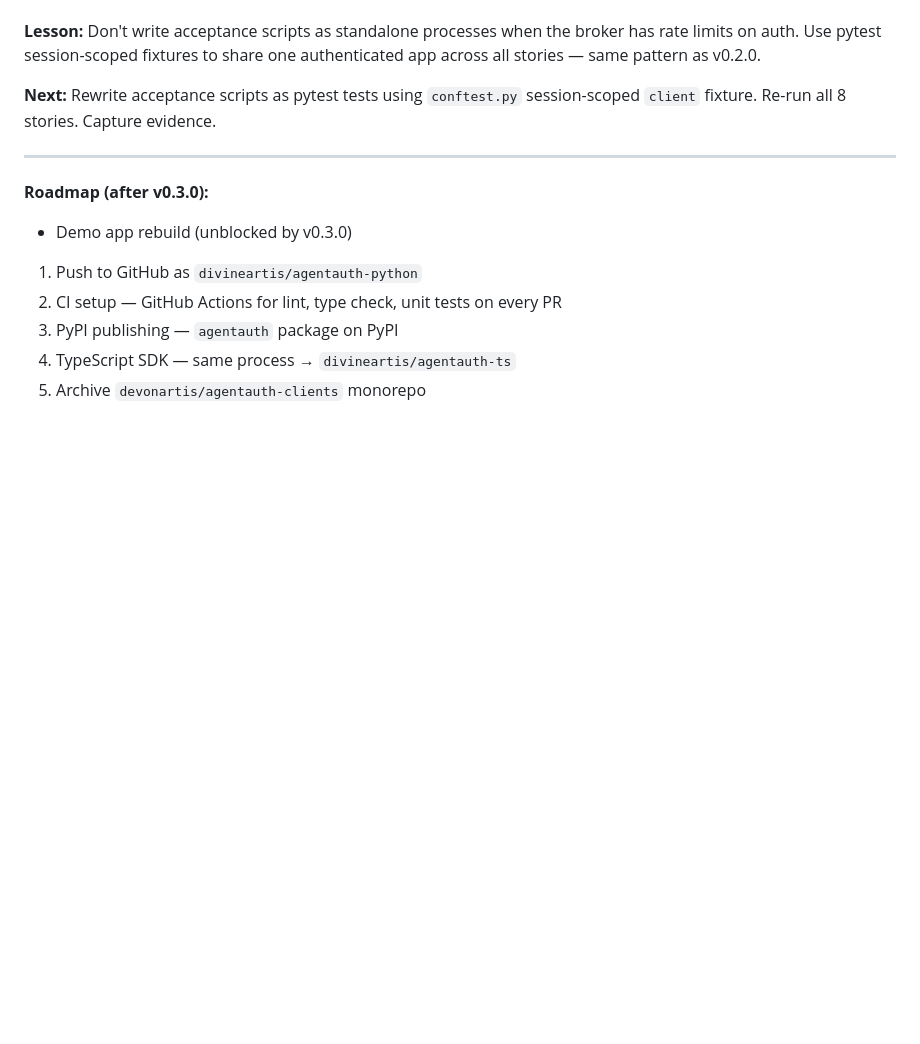
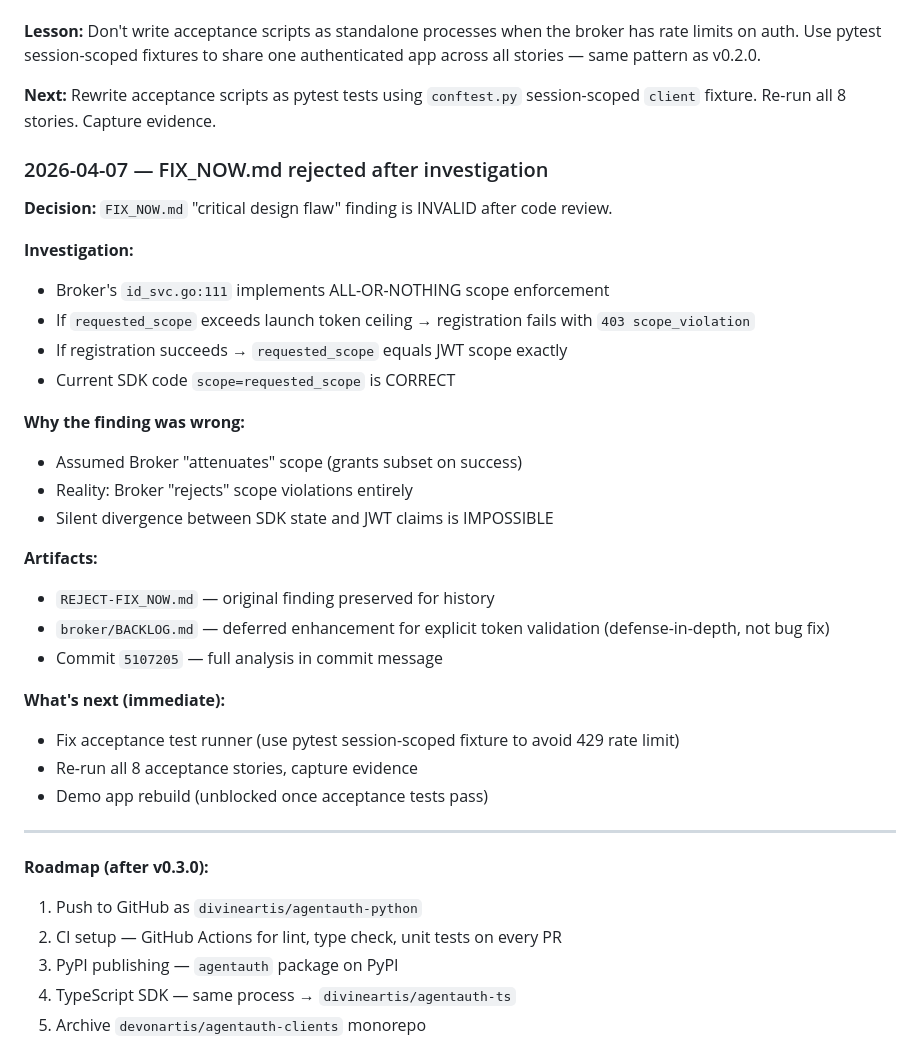
Before and after one commit to devonartis/agentwrit-python, a Markdown page: FLOW.md, the part around the change. Drawn GitHub-style; blank space fills up the shorter version.

Commit message:
docs: Update MEMORY.md and FLOW.md with FIX_NOW.md rejection
Document the investigation that rejected the FIX_NOW.md finding:

- Broker implements ALL-OR-NOTHING scope enforcement (id_svc.go:111)
- Silent divergence between SDK and JWT claims is IMPOSSIBLE
- When registration succeeds, requested_scope equals granted scope exactly

MEMORY.md:
- Added 'FIX_NOW.md Rejected' lesson entry
- Updated 'What's next' to focus on acceptance test runner fix

FLOW.md:
- Added 2026-04-07 decision log entry
- Documented investigation, verdict, and artifacts
- Clarified immediate next steps (acceptance test runner fix)

No code changes — orchestrator.py remains correct.

```diff
--- a/FLOW.md
+++ b/FLOW.md
@@ -148,10 +148,34 @@ Key decisions:
 
 **Next:** Rewrite acceptance scripts as pytest tests using `conftest.py` session-scoped `client` fixture. Re-run all 8 stories. Capture evidence.
 
+### 2026-04-07 — FIX_NOW.md rejected after investigation
+
+**Decision:** `FIX_NOW.md` "critical design flaw" finding is INVALID after code review.
+
+**Investigation:**
+- Broker's `id_svc.go:111` implements ALL-OR-NOTHING scope enforcement
+- If `requested_scope` exceeds launch token ceiling → registration fails with `403 scope_violation`
+- If registration succeeds → `requested_scope` equals JWT scope exactly
+- Current SDK code `scope=requested_scope` is CORRECT
+
+**Why the finding was wrong:**
+- Assumed Broker "attenuates" scope (grants subset on success)
+- Reality: Broker "rejects" scope violations entirely
+- Silent divergence between SDK state and JWT claims is IMPOSSIBLE
+
+**Artifacts:**
+- `REJECT-FIX_NOW.md` — original finding preserved for history
+- `broker/BACKLOG.md` — deferred enhancement for explicit token validation (defense-in-depth, not bug fix)
+- Commit `5107205` — full analysis in commit message
+
+**What's next (immediate):**
+- Fix acceptance test runner (use pytest session-scoped fixture to avoid 429 rate limit)
+- Re-run all 8 acceptance stories, capture evidence
+- Demo app rebuild (unblocked once acceptance tests pass)
+
 ---
 
 **Roadmap (after v0.3.0):**
-- Demo app rebuild (unblocked by v0.3.0)
 1. Push to GitHub as `divineartis/agentauth-python`
 2. CI setup — GitHub Actions for lint, type check, unit tests on every PR
 3. PyPI publishing — `agentauth` package on PyPI
```
Also changed, not shown: MEMORY.md (+19 -1 lines).
